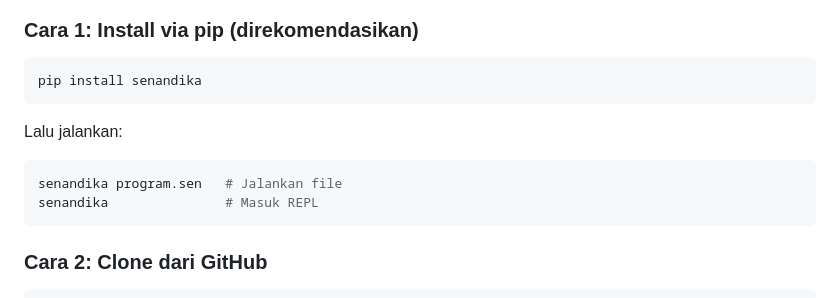
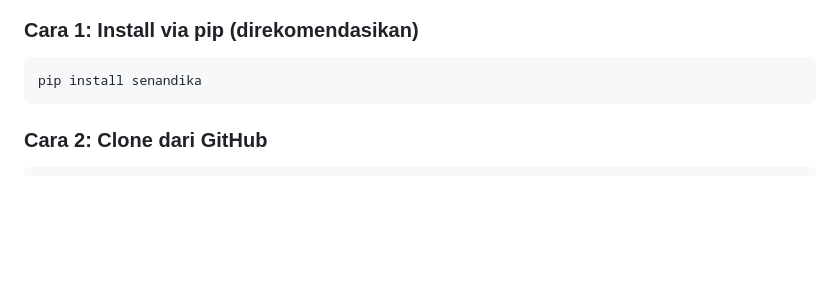
Before and after one commit to zmy16/SenandCode, a Markdown page: README.md, the part around the change. GitHub-like rendering; blank space fills up the shorter version.

Commit message:
feat: update readme.md

````diff
--- a/README.md
+++ b/README.md
@@ -25,13 +25,6 @@ Kode seharusnya indah. Bukan hanya berfungsi — ia harus berbicara. SenandCode
 
 ```bash
 pip install senandika
-```
-
-Lalu jalankan:
-
-```bash
-senandika program.sen   # Jalankan file
-senandika               # Masuk REPL
 ```
 
 ### Cara 2: Clone dari GitHub
````
